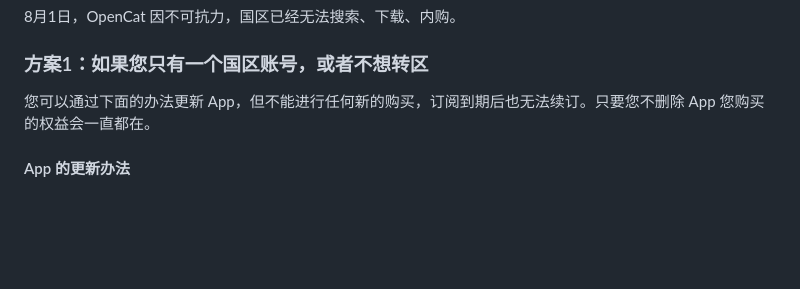
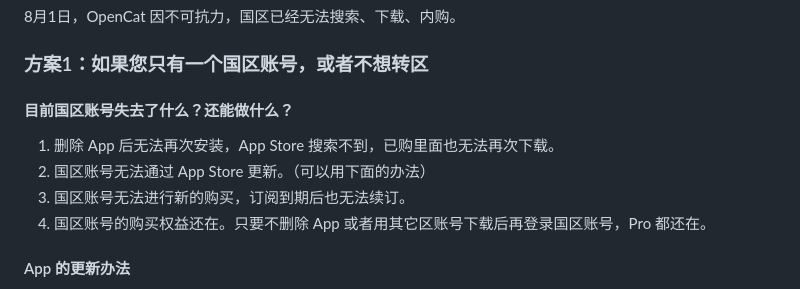
Before and after one commit to waylybaye/opencat.app, a Markdown page: docs/zh-CN/faq.md, the part around the change. GitHub-like rendering; blank space fills up the shorter version.

```diff
--- a/docs/zh-CN/faq.md
+++ b/docs/zh-CN/faq.md
@@ -11,7 +11,12 @@ title: 'OpenCat 常见问题'
 
 ### 方案1：如果您只有一个国区账号，或者不想转区
 
-您可以通过下面的办法更新 App，但不能进行任何新的购买，订阅到期后也无法续订。只要您不删除 App 您购买的权益会一直都在。
+#### 目前国区账号失去了什么？还能做什么？
+
+1. 删除 App 后无法再次安装，App Store 搜索不到，已购里面也无法再次下载。
+2. 国区账号无法通过 App Store 更新。（可以用下面的办法）
+3. 国区账号无法进行新的购买，订阅到期后也无法续订。
+4. 国区账号的购买权益还在。只要不删除 App 或者用其它区账号下载后再登录国区账号，Pro 都还在。
 
 #### App 的更新办法
 
```
